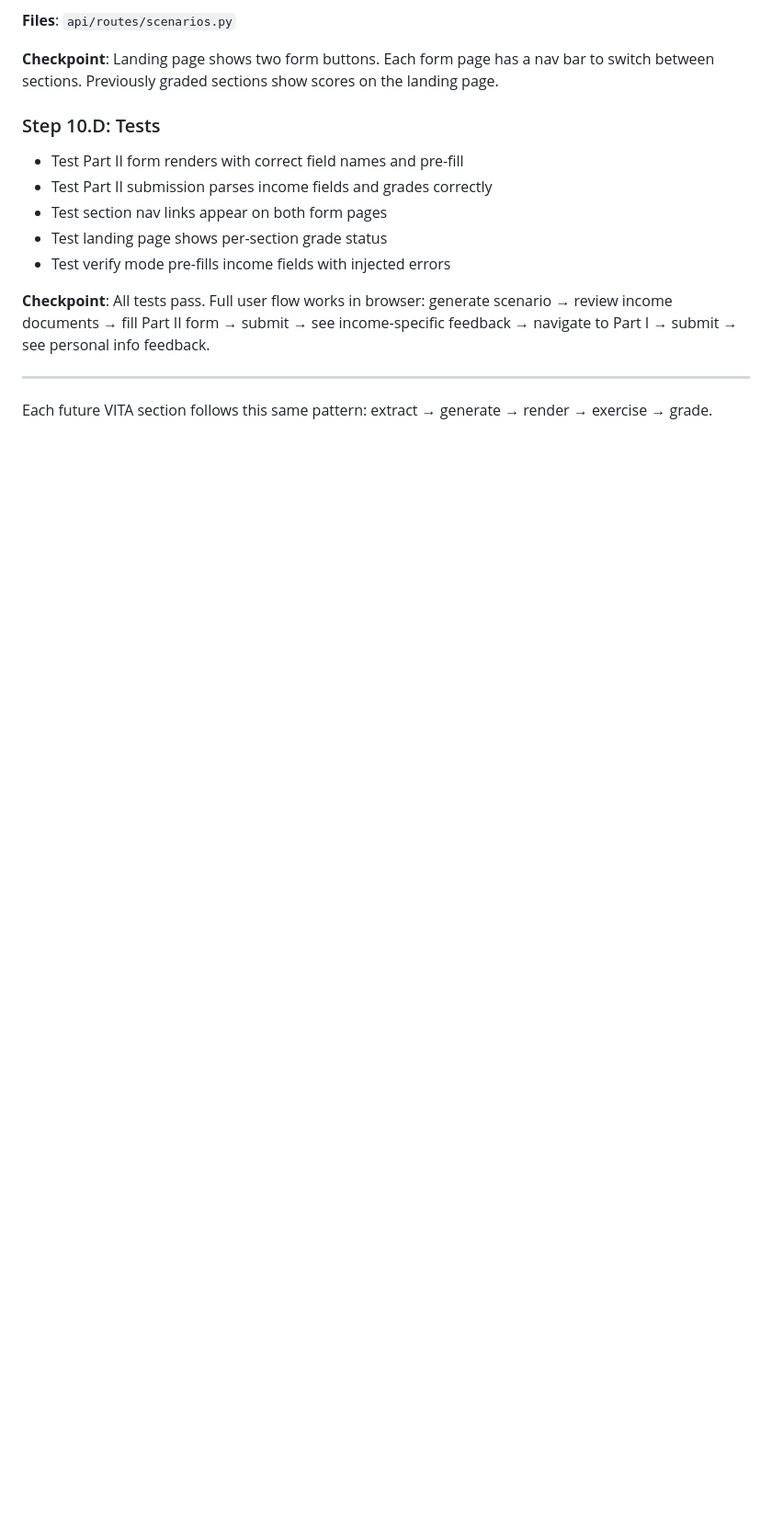
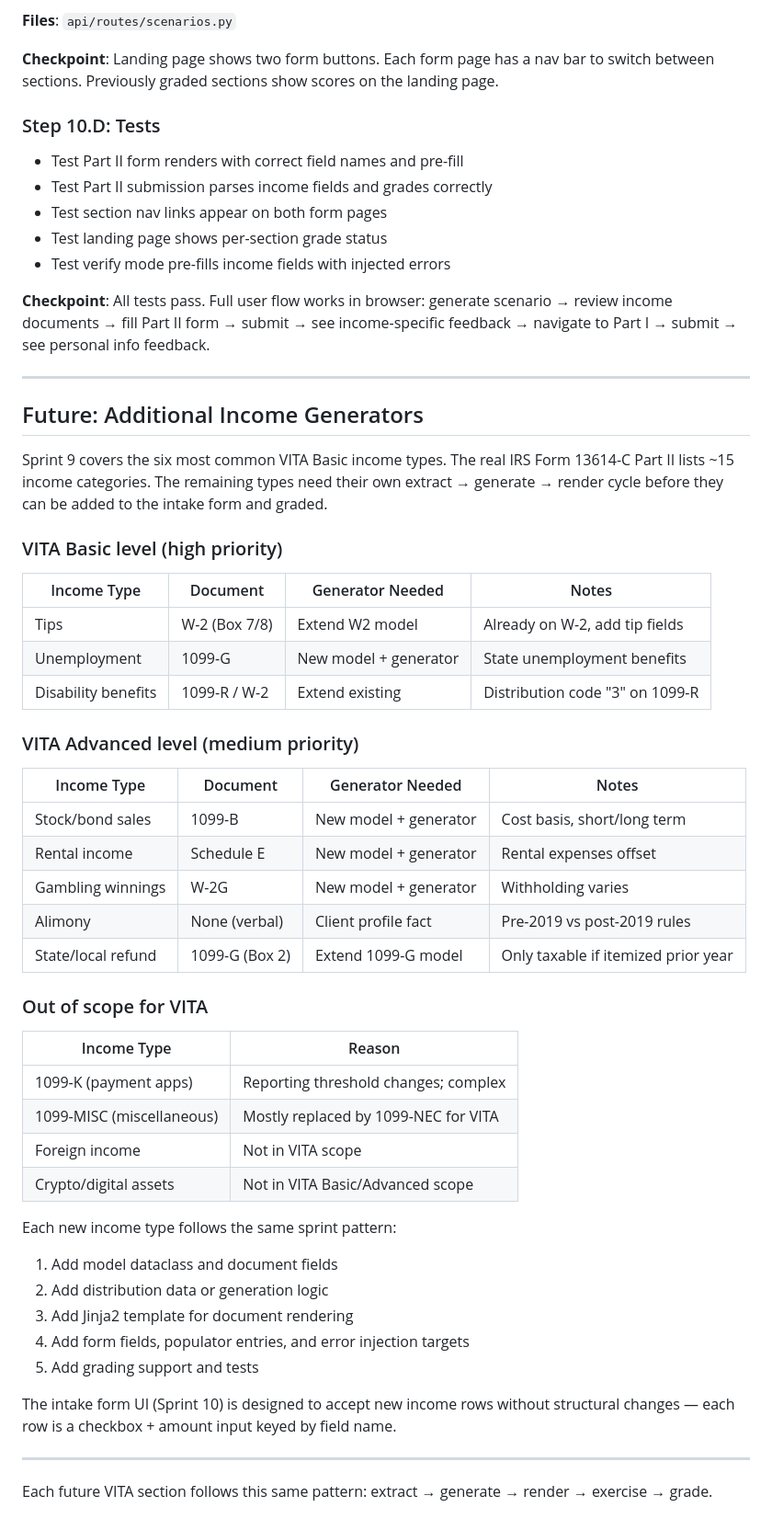
Before and after one commit to shiverwaves/VITAPrep, a Markdown page: docs/BUILD_PLAN.md, the part around the change. Shown at 92% size. GitHub-like rendering; blank space fills up the shorter version.

Commit message:
Document future income generators in build plan
Catalogs the remaining 13614-C Part II income types not yet covered
by Sprint 9, organized by VITA certification level (Basic vs Advanced
vs out of scope). Each entry lists the IRS document, generator work
needed, and implementation notes.

https://claude.ai/code/session_01Rt2SoiaQJBTV4LTv2RRsgS

```diff
--- a/docs/BUILD_PLAN.md
+++ b/docs/BUILD_PLAN.md
@@ -793,5 +793,52 @@ see personal info feedback.
 
 ---
 
+## Future: Additional Income Generators
+
+Sprint 9 covers the six most common VITA Basic income types. The real
+IRS Form 13614-C Part II lists ~15 income categories. The remaining
+types need their own extract → generate → render cycle before they
+can be added to the intake form and graded.
+
+### VITA Basic level (high priority)
+
+| Income Type | Document | Generator Needed | Notes |
+|-------------|----------|-----------------|-------|
+| Tips | W-2 (Box 7/8) | Extend W2 model | Already on W-2, add tip fields |
+| Unemployment | 1099-G | New model + generator | State unemployment benefits |
+| Disability benefits | 1099-R / W-2 | Extend existing | Distribution code "3" on 1099-R |
+
+### VITA Advanced level (medium priority)
+
+| Income Type | Document | Generator Needed | Notes |
+|-------------|----------|-----------------|-------|
+| Stock/bond sales | 1099-B | New model + generator | Cost basis, short/long term |
+| Rental income | Schedule E | New model + generator | Rental expenses offset |
+| Gambling winnings | W-2G | New model + generator | Withholding varies |
+| Alimony | None (verbal) | Client profile fact | Pre-2019 vs post-2019 rules |
+| State/local refund | 1099-G (Box 2) | Extend 1099-G model | Only taxable if itemized prior year |
+
+### Out of scope for VITA
+
+| Income Type | Reason |
+|-------------|--------|
+| 1099-K (payment apps) | Reporting threshold changes; complex |
+| 1099-MISC (miscellaneous) | Mostly replaced by 1099-NEC for VITA |
+| Foreign income | Not in VITA scope |
+| Crypto/digital assets | Not in VITA Basic/Advanced scope |
+
+Each new income type follows the same sprint pattern:
+1. Add model dataclass and document fields
+2. Add distribution data or generation logic
+3. Add Jinja2 template for document rendering
+4. Add form fields, populator entries, and error injection targets
+5. Add grading support and tests
+
+The intake form UI (Sprint 10) is designed to accept new income rows
+without structural changes — each row is a checkbox + amount input
+keyed by field name.
+
+---
+
 Each future VITA section follows this same pattern:
 extract → generate → render → exercise → grade.
```
